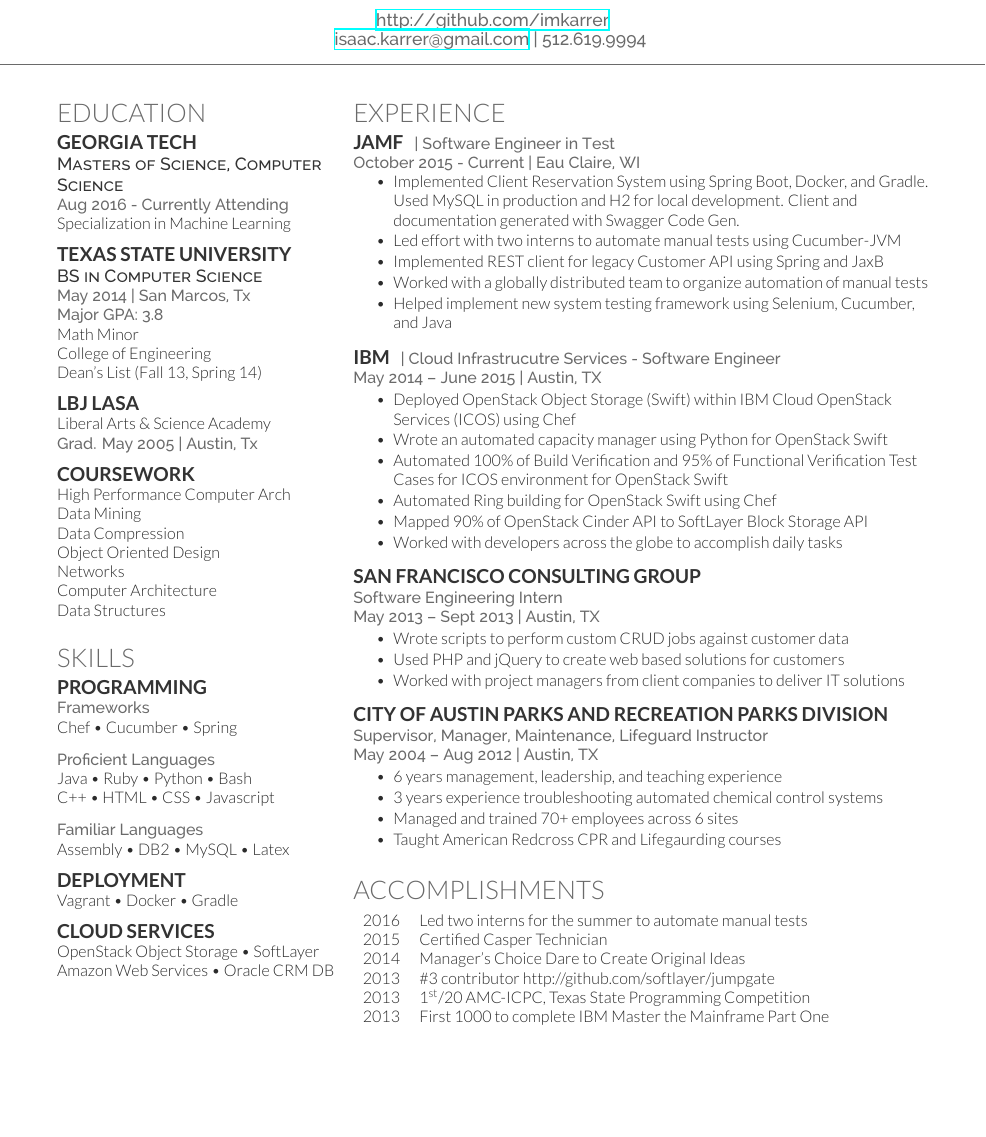
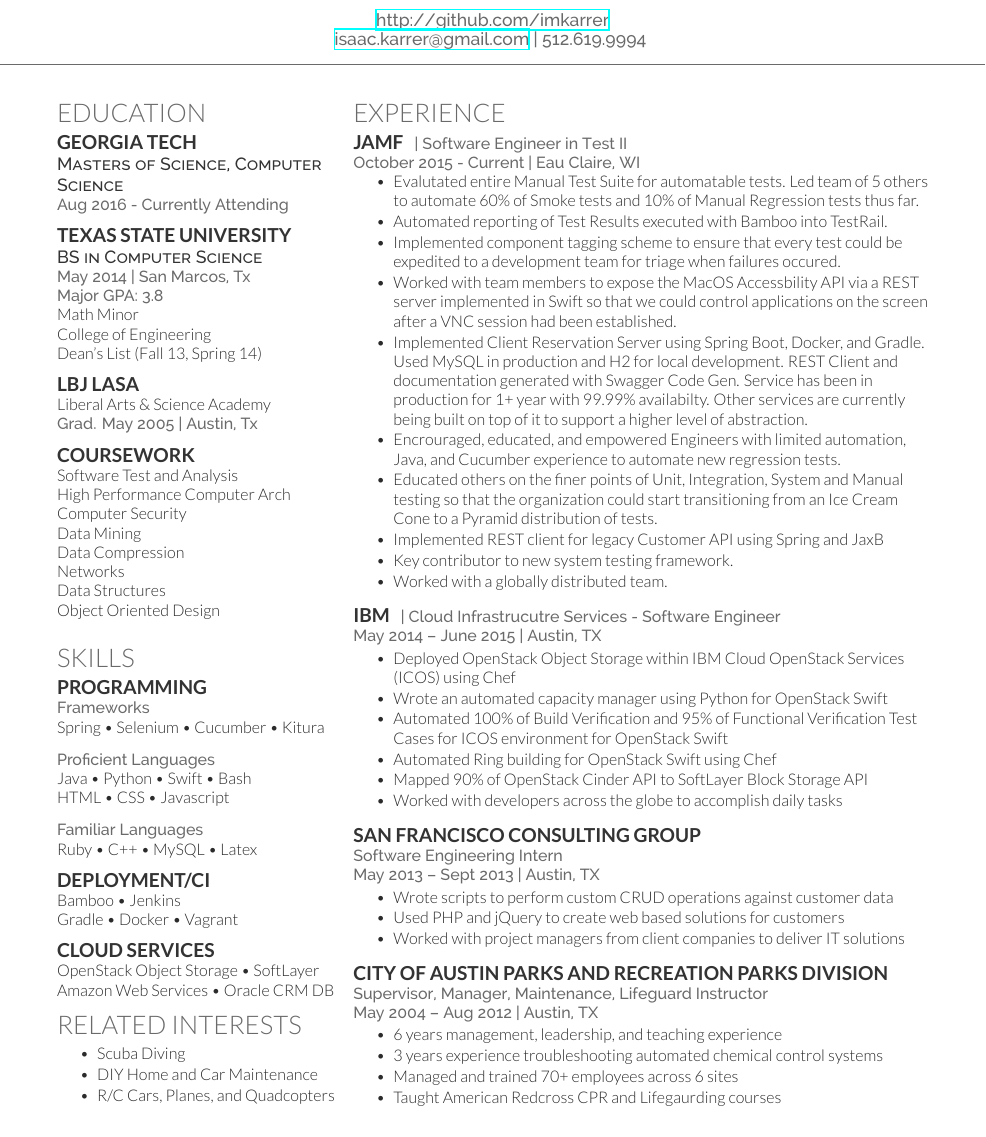
Before and after one commit to imkarrer/resume, a LaTeX CV (resume/resume.tex): part of the page, cut so that both start at the same text, the shorter picture padded with empty space. Compiled offline with XeLaTeX.

Commit message:
update resume

```diff
--- a/resume/resume.tex
+++ b/resume/resume.tex
@@ -37,7 +37,6 @@
 \subsection{Georgia Tech}
 \descript{Masters of Science, Computer Science}
 \location{Aug 2016 - Currently Attending}
-Specialization in Machine Learning
 
 \sectionspace
 
@@ -64,13 +63,14 @@
 
 \subsection{Coursework}
 
+Software Test and Analysis \\
 High Performance Computer Arch \\
+Computer Security \\
 Data Mining \\
 Data Compression \\
-Object Oriented Design \\
 Networks \\
-Computer Architecture \\
-Data Structures
+Data Structures \\
+Object Oriented Design
 
 \sectionspace % Some whitespace after the section
 
@@ -83,19 +83,20 @@
 \subsection{Programming}
 
 \location{Frameworks}
-Chef \textbullet{} Cucumber \textbullet{} Spring \\
+Spring \textbullet{} Selenium \textbullet{} Cucumber \textbullet{} Kitura \\
 \sectionspace
 \location{Proficient Languages}
-Java \textbullet{} Ruby \textbullet{} Python \textbullet{} Bash \\
-C++ \textbullet{} HTML \textbullet{} CSS  \textbullet{} Javascript \\
+Java \textbullet{} Python \textbullet{} Swift \textbullet{} Bash \\
+HTML \textbullet{} CSS  \textbullet{} Javascript \\
 \sectionspace
 \location{Familiar Languages}
-Assembly \textbullet{} DB2 \textbullet{} MySQL \textbullet{} Latex
+Ruby \textbullet{} C++ \textbullet{} MySQL \textbullet{} Latex
 
 \sectionspace
 
-\subsection{Deployment}
-Vagrant \textbullet{} Docker \textbullet{} Gradle\\
+\subsection{Deployment/CI}
+Bamboo \textbullet{} Jenkins \\
+Gradle \textbullet{} Docker \textbullet{} Vagrant\\
 
 \sectionspace % Some whitespace after the section
 
@@ -107,6 +108,14 @@
 
 
 %----------------------------------------------------------------------------------------
+
+\section{Related Interests}
+\sectionspace % Some whitespace after the section
+\begin{tightitemize}
+\item Scuba Diving
+\item DIY Home and Car Maintenance
+\item R/C Cars, Planes, and Quadcopters
+\end{tightitemize}
 
 
 \end{minipage} % The end of the left column
@@ -125,15 +134,20 @@
 \section{Experience}
 
 \runsubsection{JAMF}
-\location{| Software Engineer in Test}
+\location{| Software Engineer in Test II}
 \location{October 2015 - Current | Eau Claire, WI}
 \vspace{\topsep} % Hacky fix for awkward extra vertical space
 \begin{tightitemize}
-\item Implemented Client Reservation System using Spring Boot, Docker, and Gradle.  Used MySQL in production and H2 for local development.  Client and documentation generated with Swagger Code Gen.
-\item Led effort with two interns to automate manual tests using Cucumber-JVM
+\item Evalutated entire Manual Test Suite for automatable tests.  Led team of 5 others to automate 60\% of Smoke tests and 10\% of Manual Regression tests thus far.
+\item Automated reporting of Test Results executed with Bamboo into TestRail.
+\item Implemented component tagging scheme to ensure that every test could be expedited to a development team for triage when failures occured.
+\item Worked with team members to expose the MacOS Accessbility API via a REST server implemented in Swift so that we could control applications on the screen after a VNC session had been established.
+\item Implemented Client Reservation Server using Spring Boot, Docker, and Gradle.  Used MySQL in production and H2 for local development.  REST Client and documentation generated with Swagger Code Gen.  Service has been in production for 1+ year with 99.99\% availabilty.  Other services are currently being built on top of it to support a higher level of abstraction.
+\item Encrouraged, educated, and empowered Engineers with limited automation, Java, and Cucumber experience to automate new regression tests.
+\item Educated others on the finer points of Unit, Integration, System and Manual testing so that the organization could start transitioning from an Ice Cream Cone to a Pyramid distribution of tests.
 \item Implemented REST client for legacy Customer API using Spring and JaxB
-\item Worked with a globally distributed team to organize automation of manual tests
-\item Helped implement new system testing framework using Selenium, Cucumber, and Java
+\item Key contributor to new system testing framework.
+\item Worked with a globally distributed team.
 \end{tightitemize}
 
 \sectionspace % Some whitespace after the section
@@ -142,7 +156,7 @@
 \location{| Cloud Infrastrucutre Services - Software Engineer}
 \location{May 2014 – June 2015 | Austin, TX}
 \begin{tightitemize}
-\item Deployed OpenStack Object Storage (Swift) within IBM Cloud OpenStack Services (ICOS) using Chef
+\item Deployed OpenStack Object Storage within IBM Cloud OpenStack Services (ICOS) using Chef
 \item Wrote an automated capacity manager using Python for OpenStack Swift
 \item Automated 100\% of Build Verification and 95\% of Functional Verification Test Cases for ICOS environment for OpenStack Swift
 \item Automated Ring building for OpenStack Swift using Chef
@@ -159,7 +173,7 @@
 \location{Software Engineering Intern}
 \location{May 2013 – Sept 2013 | Austin, TX}
 \begin{tightitemize}
-\item Wrote scripts to perform custom CRUD jobs against customer data
+\item Wrote scripts to perform custom CRUD operations against customer data
 \item Used PHP and jQuery to create web based solutions for customers
 \item Worked with project managers from client companies to deliver IT solutions
 \end{tightitemize}
@@ -179,24 +193,6 @@
 \end{tightitemize}
 
 \sectionspace % Some whitespace after the section
-
-
-%------------------------------------------------
-% Accomplishments
-%------------------------------------------------
-
-\section{Accomplishments}
-
-\begin{tabular}{lll}
-2016     & Led two interns for the summer to automate manual tests \\
-2015     & Certified Casper Technician \\
-2014	 & Manager's Choice Dare to Create Original Ideas\\
-2013  & \#3 contributor http://github.com/softlayer/jumpgate \\
-2013	 & 1\textsuperscript{st}/20 AMC-ICPC, Texas State Programming Competition\\
-2013	 & First 1000 to complete IBM Master the Mainframe Part One\\
-\end{tabular}
-
-\sectionspace
 
 % \subsection{Entrepreneurship}The Classic Garage
 % \location{| Eau Claire, WI}
```
Also changed, not shown: resume/resume.pdf.
